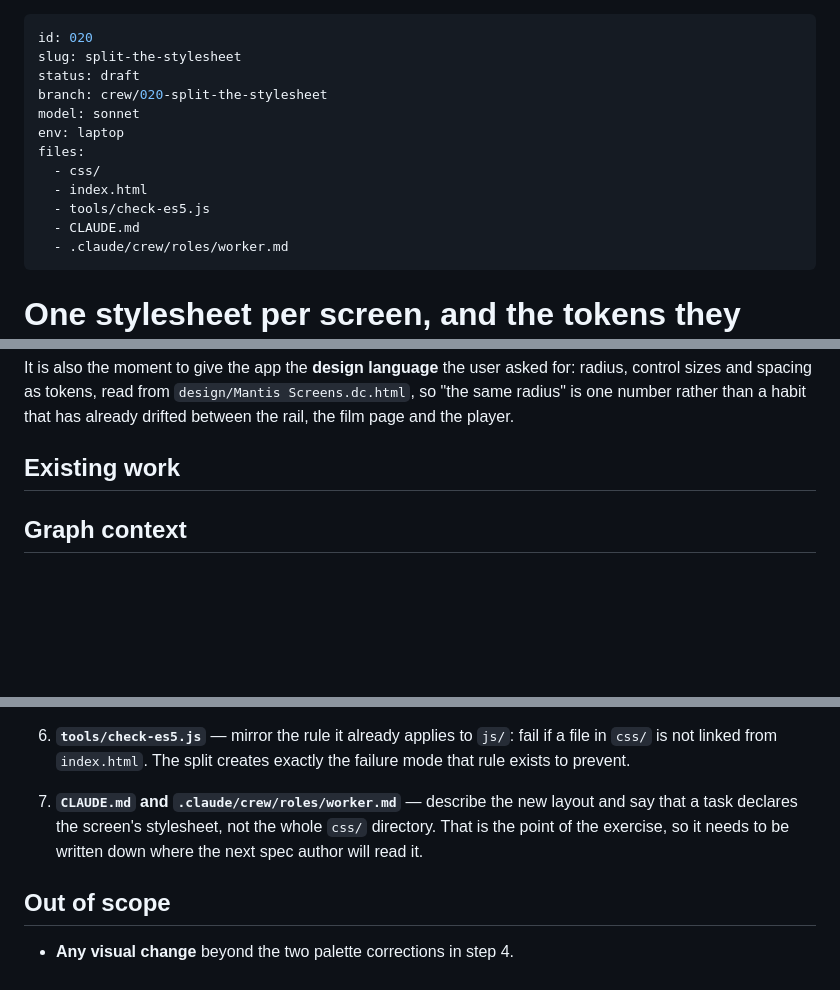
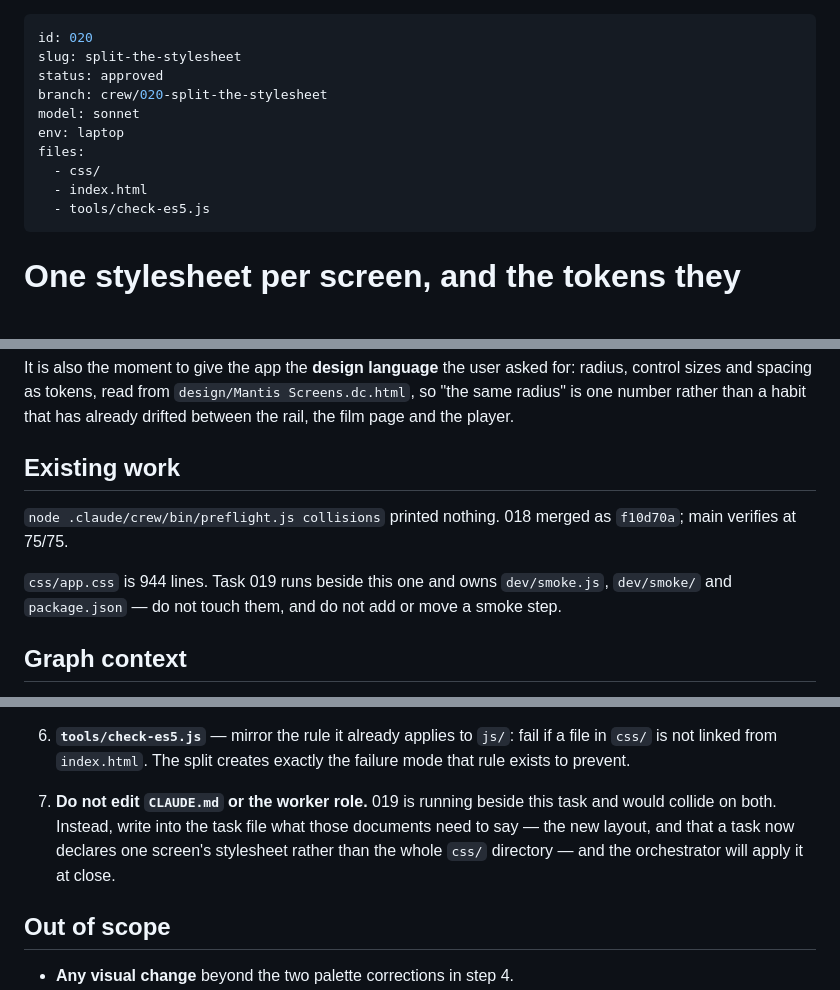
Before and after one commit to StuCM/Reflex, a Markdown page: .claude/tasks/020-split-the-stylesheet.md, 3 parts joined by grey strips. GitHub-like rendering; blank space fills up the shorter version.

Commit message:
docs(crew): approve 019 and 020 for parallel run

```diff
--- a/.claude/tasks/020-split-the-stylesheet.md
+++ b/.claude/tasks/020-split-the-stylesheet.md
@@ -1,7 +1,7 @@
 ---
 id: 020
 slug: split-the-stylesheet
-status: draft
+status: approved
 branch: crew/020-split-the-stylesheet
 model: sonnet
 env: laptop
@@ -9,8 +9,6 @@ files:
   - css/
   - index.html
   - tools/check-es5.js
-  - CLAUDE.md
-  - .claude/crew/roles/worker.md
 ---
 
 # One stylesheet per screen, and the tokens they share
@@ -33,7 +31,12 @@ for: radius, control sizes and spacing as tokens, read from
 a habit that has already drifted between the rail, the film page and the player.
 
 ## Existing work
-<!-- filled in by preflight before dispatch -->
+`node .claude/crew/bin/preflight.js collisions` printed nothing. 018 merged as
+`f10d70a`; main verifies at 75/75.
+
+`css/app.css` is 944 lines. Task 019 runs beside this one and owns
+`dev/smoke.js`, `dev/smoke/` and `package.json` — do not touch them, and do not
+add or move a smoke step.
 
 ## Graph context
 `claude-memory-graph` is not on PATH in this checkout, so this section is from
@@ -120,10 +123,11 @@ produced this task. Workers must not go digging for more.
    if a file in `css/` is not linked from `index.html`. The split creates
    exactly the failure mode that rule exists to prevent.
 
-7. **`CLAUDE.md` and `.claude/crew/roles/worker.md`** — describe the new layout
-   and say that a task declares the screen's stylesheet, not the whole `css/`
-   directory. That is the point of the exercise, so it needs to be written down
-   where the next spec author will read it.
+7. **Do not edit `CLAUDE.md` or the worker role.** 019 is running beside this
+   task and would collide on both. Instead, write into the task file what those
+   documents need to say — the new layout, and that a task now declares one
+   screen's stylesheet rather than the whole `css/` directory — and the
+   orchestrator will apply it at close.
 
 ## Out of scope
 - **Any visual change** beyond the two palette corrections in step 4.
```
Also changed, not shown: .claude/tasks/019-split-the-smoke-suite.md (+13 -10 lines).
